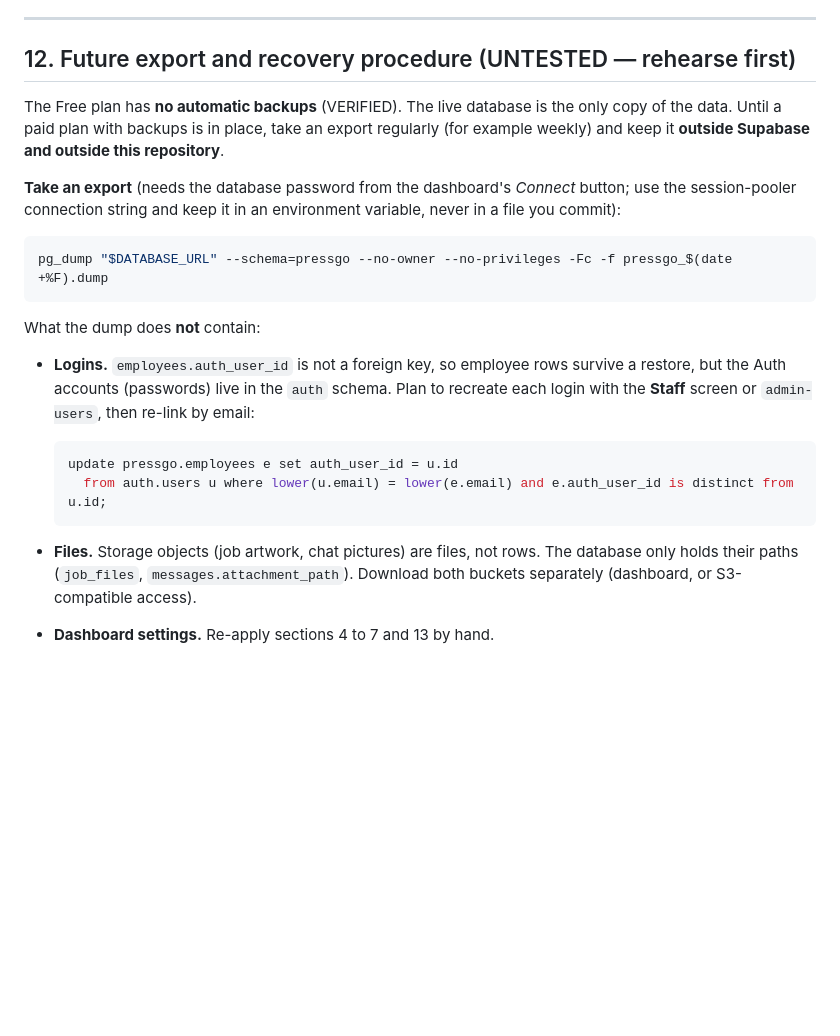
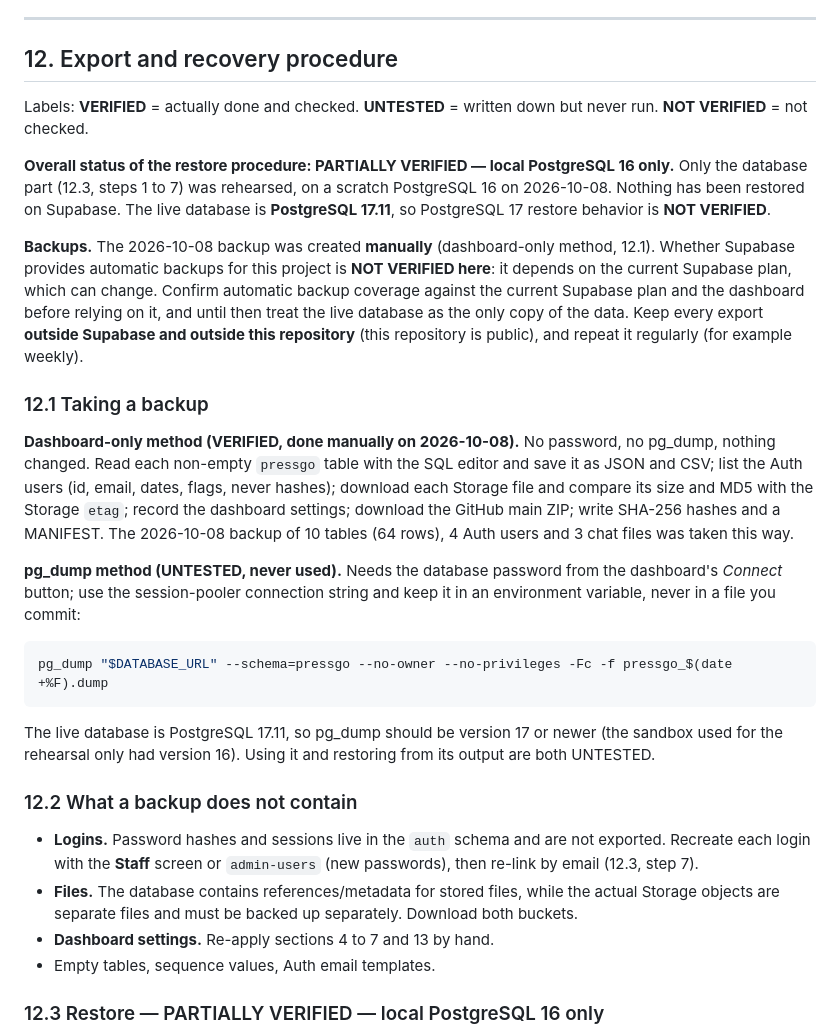
Before and after one commit to ReliablePrinters/PressGO, a Markdown page: REBUILD.md, the part around one of its changes. Drawn GitHub-style; blank space fills up the shorter version.

````diff
--- a/REBUILD.md
+++ b/REBUILD.md
@@ -233,25 +233,32 @@ Automated checks from a terminal (local PostgreSQL 16 or newer, no Supabase need
 
 ---
 
-## 12. Future export and recovery procedure (UNTESTED — rehearse first)
+## 12. Export and recovery procedure
 
-The Free plan has **no automatic backups** (VERIFIED). The live database is the only copy of the data. Until a paid plan with backups is in place, take an export regularly (for example weekly) and keep it **outside Supabase and outside this repository**.
+Labels: **VERIFIED** = actually done and checked. **UNTESTED** = written down but never run. **NOT VERIFIED** = not checked.
 
-**Take an export** (needs the database password from the dashboard's *Connect* button; use the session-pooler connection string and keep it in an environment variable, never in a file you commit):
+**Overall status of the restore procedure: PARTIALLY VERIFIED — local PostgreSQL 16 only.** Only the database part (12.3, steps 1 to 7) was rehearsed, on a scratch PostgreSQL 16 on 2026-10-08. Nothing has been restored on Supabase. The live database is **PostgreSQL 17.11**, so PostgreSQL 17 restore behavior is **NOT VERIFIED**.
+
+**Backups.** The 2026-10-08 backup was created **manually** (dashboard-only method, 12.1). Whether Supabase provides automatic backups for this project is **NOT VERIFIED here**: it depends on the current Supabase plan, which can change. Confirm automatic backup coverage against the current Supabase plan and the dashboard before relying on it, and until then treat the live database as the only copy of the data. Keep every export **outside Supabase and outside this repository** (this repository is public), and repeat it regularly (for example weekly).
+
+### 12.1 Taking a backup
+
+**Dashboard-only method (VERIFIED, done manually on 2026-10-08).** No password, no pg_dump, nothing changed. Read each non-empty `pressgo` table with the SQL editor and save it as JSON and CSV; list the Auth users (id, email, dates, flags, never hashes); download each Storage file and compare its size and MD5 with the Storage `etag`; record the dashboard settings; download the GitHub main ZIP; write SHA-256 hashes and a MANIFEST. The 2026-10-08 backup of 10 tables (64 rows), 4 Auth users and 3 chat files was taken this way.
+
+**pg_dump method (UNTESTED, never used).** Needs the database password from the dashboard's *Connect* button; use the session-pooler connection string and keep it in an environment variable, never in a file you commit:
 
 ```bash
 pg_dump "$DATABASE_URL" --schema=pressgo --no-owner --no-privileges -Fc -f pressgo_$(date +%F).dump
 ```
 
-What the dump does **not** contain:
+The live database is PostgreSQL 17.11, so pg_dump should be version 17 or newer (the sandbox used for the rehearsal only had version 16). Using it and restoring from its output are both UNTESTED.
 
-- **Logins.** `employees.auth_user_id` is not a foreign key, so employee rows survive a restore, but the Auth accounts (passwords) live in the `auth` schema. Plan to recreate each login with the **Staff** screen or `admin-users`, then re-link by email:
+### 12.2 What a backup does not contain
 
-  ```sql
-  update pressgo.employees e set auth_user_id = u.id
-    from auth.users u where lower(u.email) = lower(e.email) and e.auth_user_id is distinct from u.id;
-  ```
+- **Logins.** Password hashes and sessions live in the `auth` schema and are not exported. Recreate each login with the **Staff** screen or `admin-users` (new passwords), then re-link by email (12.3, step 7).
+- **Files.** The database contains references/metadata for stored files, while the actual Storage objects are separate files and must be backed up separately. Download both buckets.
+- **Dashboard settings.** Re-apply sections 4 to 7 and 13 by hand.
+- Empty tables, sequence values, Auth email templates.
 
-- **Files.** Storage objects (job artwork, chat pictures) are files, not rows. The database only holds their paths (`job_files`, `messages.attachment_path`). Download both buckets separately (dashboard, or S3-compatible access).
-- **Dashboard settings.** Re-apply sections 4 to 7 and 13 by hand.
+### 12.3 Restore — PARTIALLY VERIFIED — local PostgreSQL 16 only
 
````
Also changed, not shown: other parts of REBUILD.md (+54 -1 lines).
